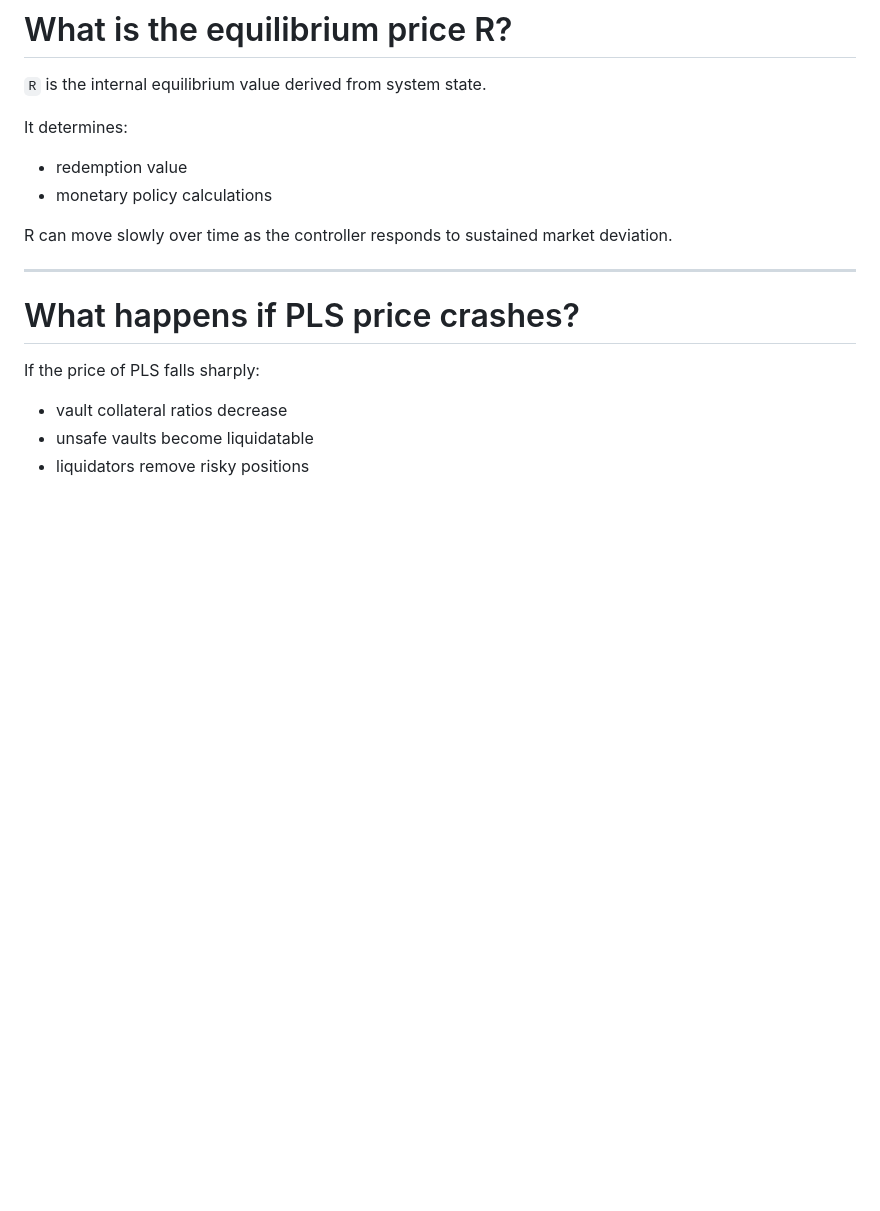
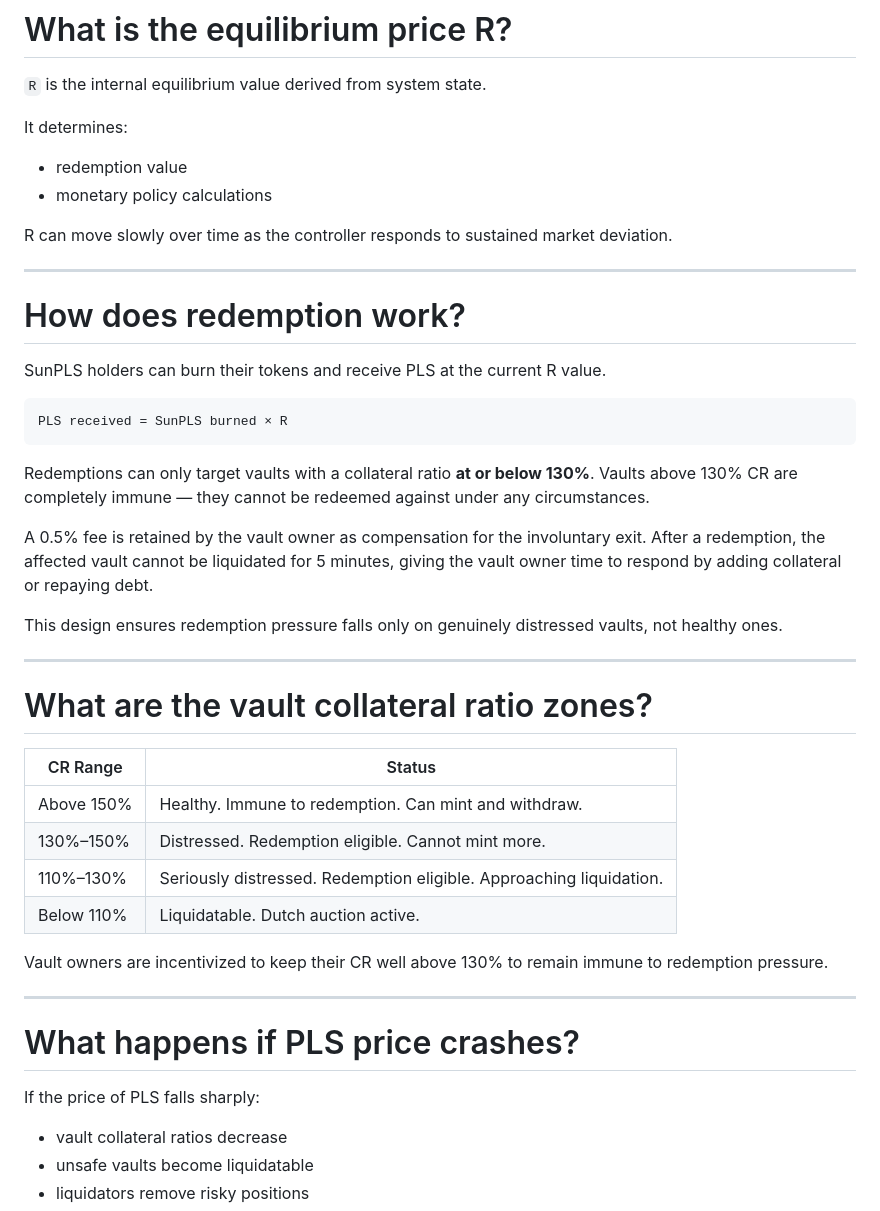
Before and after one commit to ELITEv5/SunPLS, a Markdown page: FAQ.md, the part around the change. GitHub-like rendering; blank space fills up the shorter version.

````diff
--- a/FAQ.md
+++ b/FAQ.md
@@ -132,6 +132,35 @@ It determines:
 - monetary policy calculations
 
 R can move slowly over time as the controller responds to sustained market deviation.
+
+---
+
+# How does redemption work?
+
+SunPLS holders can burn their tokens and receive PLS at the current R value.
+
+```
+PLS received = SunPLS burned × R
+```
+
+Redemptions can only target vaults with a collateral ratio **at or below 130%**. Vaults above 130% CR are completely immune — they cannot be redeemed against under any circumstances.
+
+A 0.5% fee is retained by the vault owner as compensation for the involuntary exit. After a redemption, the affected vault cannot be liquidated for 5 minutes, giving the vault owner time to respond by adding collateral or repaying debt.
+
+This design ensures redemption pressure falls only on genuinely distressed vaults, not healthy ones.
+
+---
+
+# What are the vault collateral ratio zones?
+
+| CR Range | Status |
+|---|---|
+| Above 150% | Healthy. Immune to redemption. Can mint and withdraw. |
+| 130%–150% | Distressed. Redemption eligible. Cannot mint more. |
+| 110%–130% | Seriously distressed. Redemption eligible. Approaching liquidation. |
+| Below 110% | Liquidatable. Dutch auction active. |
+
+Vault owners are incentivized to keep their CR well above 130% to remain immune to redemption pressure.
 
 ---
 
````
